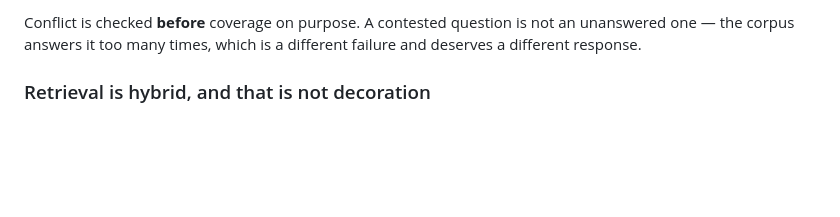
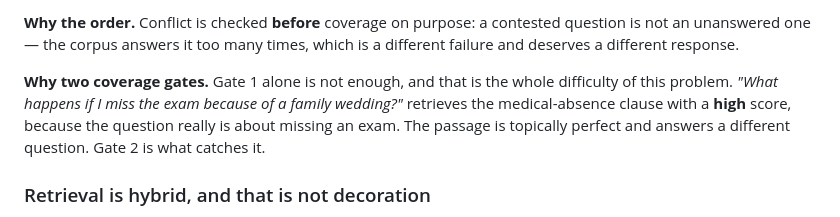
Before and after one commit to AnantJoshi17/rulebook-rag, a Markdown page: README.md, the part around one of its changes. Rendered like a GitHub page; blank space fills up the shorter version.

````diff
--- a/README.md
+++ b/README.md
@@ -148,8 +154,14 @@ question
 ```
 
-Conflict is checked **before** coverage on purpose. A contested question is not an
-unanswered one — the corpus answers it too many times, which is a different failure
-and deserves a different response.
+**Why the order.** Conflict is checked **before** coverage on purpose: a contested
+question is not an unanswered one — the corpus answers it too many times, which is a
+different failure and deserves a different response.
+
+**Why two coverage gates.** Gate 1 alone is not enough, and that is the whole
+difficulty of this problem. *"What happens if I miss the exam because of a family
+wedding?"* retrieves the medical-absence clause with a **high** score, because the
+question really is about missing an exam. The passage is topically perfect and
+answers a different question. Gate 2 is what catches it.
 
 ### Retrieval is hybrid, and that is not decoration
 
````
Also changed, not shown: other parts of README.md (+17 -11 lines).
